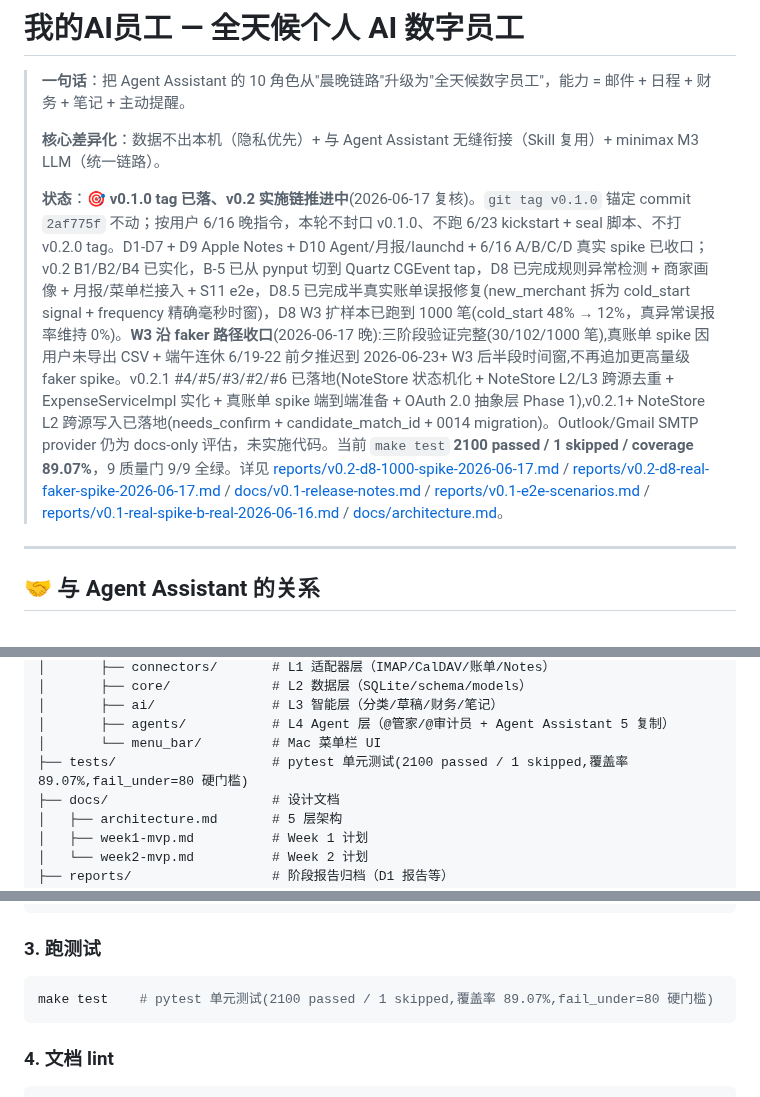
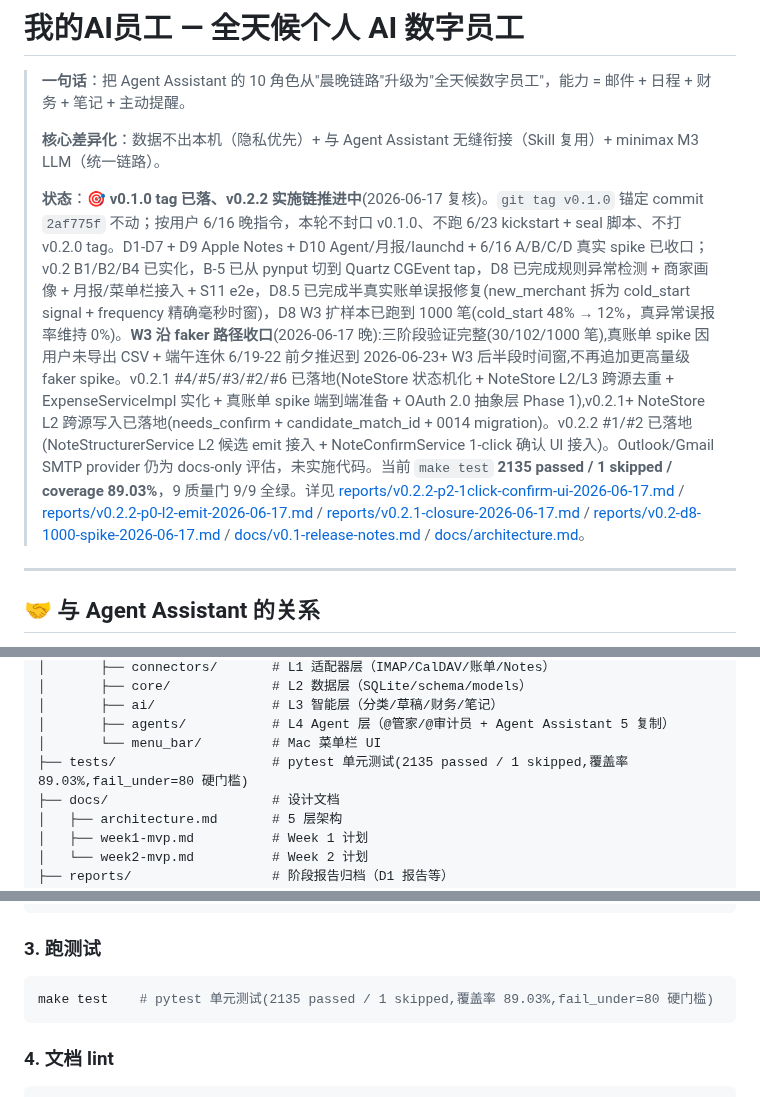
Before and after one commit to MrsP-W/PRY-1, a Markdown page: README.md, 3 parts joined by grey strips. GitHub-like rendering.

````diff
--- a/README.md
+++ b/README.md
@@ -4,7 +4,7 @@
 >
 > **核心差异化**：数据不出本机（隐私优先）+ 与 Agent Assistant 无缝衔接（Skill 复用）+ minimax M3 LLM（统一链路）。
 >
-> **状态**：🎯 **v0.1.0 tag 已落、v0.2 实施链推进中**(2026-06-17 复核)。`git tag v0.1.0` 锚定 commit `2af775f` 不动；按用户 6/16 晚指令，本轮不封口 v0.1.0、不跑 6/23 kickstart + seal 脚本、不打 v0.2.0 tag。D1-D7 + D9 Apple Notes + D10 Agent/月报/launchd + 6/16 A/B/C/D 真实 spike 已收口；v0.2 B1/B2/B4 已实化，B-5 已从 pynput 切到 Quartz CGEvent tap，D8 已完成规则异常检测 + 商家画像 + 月报/菜单栏接入 + S11 e2e，D8.5 已完成半真实账单误报修复(new_merchant 拆为 cold_start signal + frequency 精确毫秒时窗)，D8 W3 扩样本已跑到 1000 笔(cold_start 48% → 12%，真异常误报率维持 0%)。**W3 沿 faker 路径收口**(2026-06-17 晚):三阶段验证完整(30/102/1000 笔),真账单 spike 因用户未导出 CSV + 端午连休 6/19-22 前夕推迟到 2026-06-23+ W3 后半段时间窗,不再追加更高量级 faker spike。v0.2.1 #4/#5/#3/#2/#6 已落地(NoteStore 状态机化 + NoteStore L2/L3 跨源去重 + ExpenseServiceImpl 实化 + 真账单 spike 端到端准备 + OAuth 2.0 抽象层 Phase 1),v0.2.1+ NoteStore L2 跨源写入已落地(needs_confirm + candidate_match_id + 0014 migration)。Outlook/Gmail SMTP provider 仍为 docs-only 评估，未实施代码。当前 `make test` **2100 passed / 1 skipped / coverage 89.07%**，9 质量门 9/9 全绿。详见 [reports/v0.2-d8-1000-spike-2026-06-17.md](reports/v0.2-d8-1000-spike-2026-06-17.md) / [reports/v0.2-d8-real-faker-spike-2026-06-17.md](reports/v0.2-d8-real-faker-spike-2026-06-17.md) / [docs/v0.1-release-notes.md](docs/v0.1-release-notes.md) / [reports/v0.1-e2e-scenarios.md](reports/v0.1-e2e-scenarios.md) / [reports/v0.1-real-spike-b-real-2026-06-16.md](reports/v0.1-real-spike-b-real-2026-06-16.md) / [docs/architecture.md](docs/architecture.md)。
+> **状态**：🎯 **v0.1.0 tag 已落、v0.2.2 实施链推进中**(2026-06-17 复核)。`git tag v0.1.0` 锚定 commit `2af775f` 不动；按用户 6/16 晚指令，本轮不封口 v0.1.0、不跑 6/23 kickstart + seal 脚本、不打 v0.2.0 tag。D1-D7 + D9 Apple Notes + D10 Agent/月报/launchd + 6/16 A/B/C/D 真实 spike 已收口；v0.2 B1/B2/B4 已实化，B-5 已从 pynput 切到 Quartz CGEvent tap，D8 已完成规则异常检测 + 商家画像 + 月报/菜单栏接入 + S11 e2e，D8.5 已完成半真实账单误报修复(new_merchant 拆为 cold_start signal + frequency 精确毫秒时窗)，D8 W3 扩样本已跑到 1000 笔(cold_start 48% → 12%，真异常误报率维持 0%)。**W3 沿 faker 路径收口**(2026-06-17 晚):三阶段验证完整(30/102/1000 笔),真账单 spike 因用户未导出 CSV + 端午连休 6/19-22 前夕推迟到 2026-06-23+ W3 后半段时间窗,不再追加更高量级 faker spike。v0.2.1 #4/#5/#3/#2/#6 已落地(NoteStore 状态机化 + NoteStore L2/L3 跨源去重 + ExpenseServiceImpl 实化 + 真账单 spike 端到端准备 + OAuth 2.0 抽象层 Phase 1),v0.2.1+ NoteStore L2 跨源写入已落地(needs_confirm + candidate_match_id + 0014 migration)。v0.2.2 #1/#2 已落地(NoteStructurerService L2 候选 emit 接入 + NoteConfirmService 1-click 确认 UI 接入)。Outlook/Gmail SMTP provider 仍为 docs-only 评估，未实施代码。当前 `make test` **2135 passed / 1 skipped / coverage 89.03%**，9 质量门 9/9 全绿。详见 [reports/v0.2.2-p2-1click-confirm-ui-2026-06-17.md](reports/v0.2.2-p2-1click-confirm-ui-2026-06-17.md) / [reports/v0.2.2-p0-l2-emit-2026-06-17.md](reports/v0.2.2-p0-l2-emit-2026-06-17.md) / [reports/v0.2.1-closure-2026-06-17.md](reports/v0.2.1-closure-2026-06-17.md) / [reports/v0.2-d8-1000-spike-2026-06-17.md](reports/v0.2-d8-1000-spike-2026-06-17.md) / [docs/v0.1-release-notes.md](docs/v0.1-release-notes.md) / [docs/architecture.md](docs/architecture.md)。
 
 ---
 
@@ -68,7 +68,7 @@
 │       ├── ai/               # L3 智能层（分类/草稿/财务/笔记）
 │       ├── agents/           # L4 Agent 层（@管家/@审计员 + Agent Assistant 5 复制）
 │       └── menu_bar/         # Mac 菜单栏 UI
-├── tests/                    # pytest 单元测试(2100 passed / 1 skipped,覆盖率 89.07%,fail_under=80 硬门槛)
+├── tests/                    # pytest 单元测试(2135 passed / 1 skipped,覆盖率 89.03%,fail_under=80 硬门槛)
 ├── docs/                     # 设计文档
 │   ├── architecture.md       # 5 层架构
 │   ├── week1-mvp.md          # Week 1 计划
@@ -111,7 +111,7 @@ make hello   # 输出 "Hello, 我的AI员工" + 当前时间
 ### 3. 跑测试
 
 ```bash
-make test    # pytest 单元测试(2100 passed / 1 skipped,覆盖率 89.07%,fail_under=80 硬门槛)
+make test    # pytest 单元测试(2135 passed / 1 skipped,覆盖率 89.03%,fail_under=80 硬门槛)
 ```
 
 ### 4. 文档 lint
````
Also changed, not shown: other parts of README.md (+6 -2 lines).
